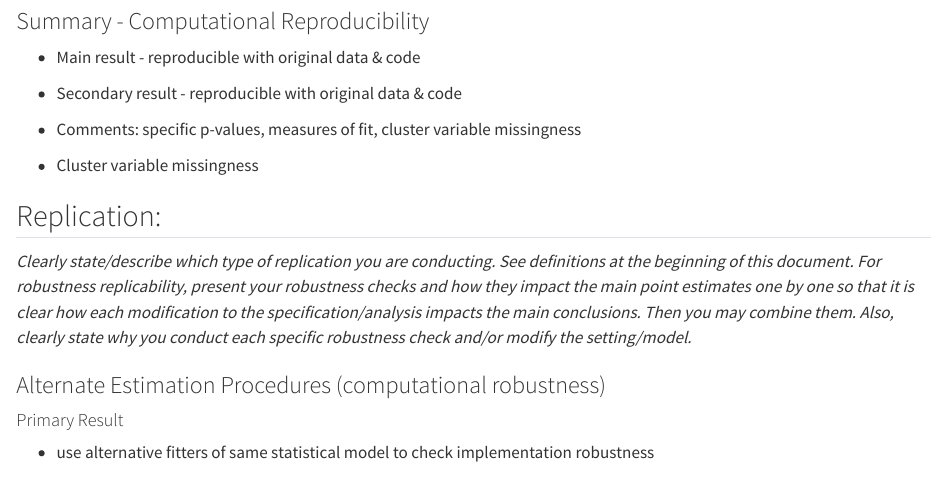
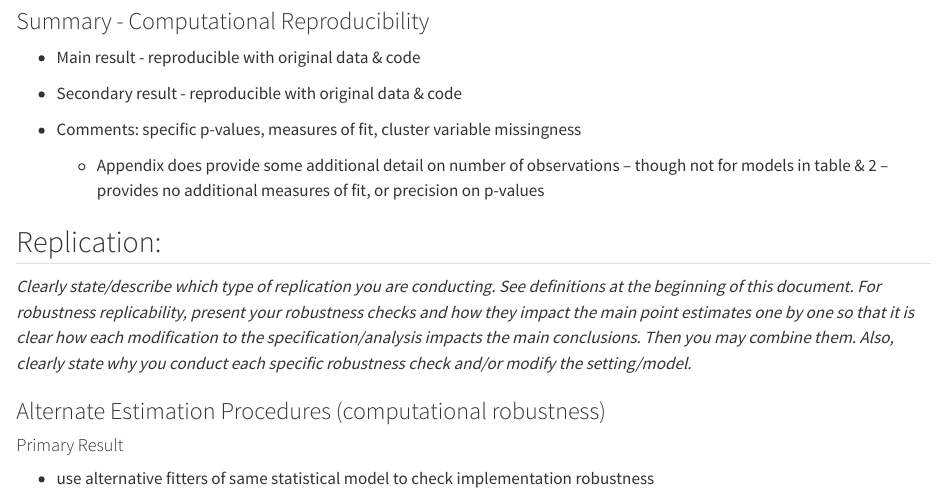
Before and after one commit to MIT-Informatics/replication-stockholm-2023, a Quarto document (replication-summary-report.qmd): the page in a window 1100 px wide, from 2800 px down. Rendered offline with R 4.5, knitr and Pandoc in place of Quarto, with nearby package versions; some code elsewhere in the file could not run offline; long lines of code are wrapped.

Commit message:
notes for computational reproducibility

```diff
--- a/replication-summary-report.qmd
+++ b/replication-summary-report.qmd
@@ -165,7 +165,7 @@ repro_m2_summary.df %>% group_by(repl_id) %>% gt()
 
 -   Comments: specific p-values, measures of fit, cluster variable missingness
 
--   Cluster variable missingness
+    -   Appendix does provide some additional detail on number of observations -- though not for models in table & 2 -- provides no additional measures of fit, or precision on p-values
 
 ## Replication:
 
```
